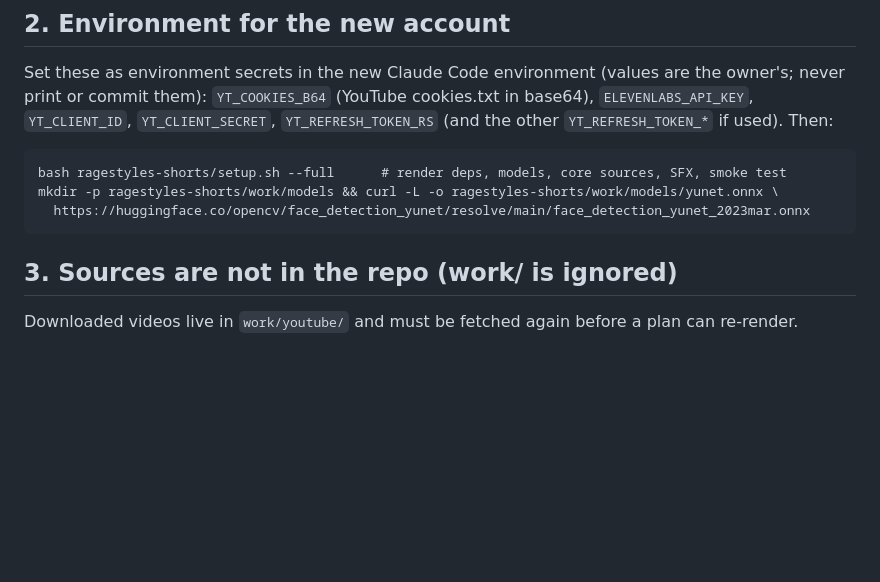
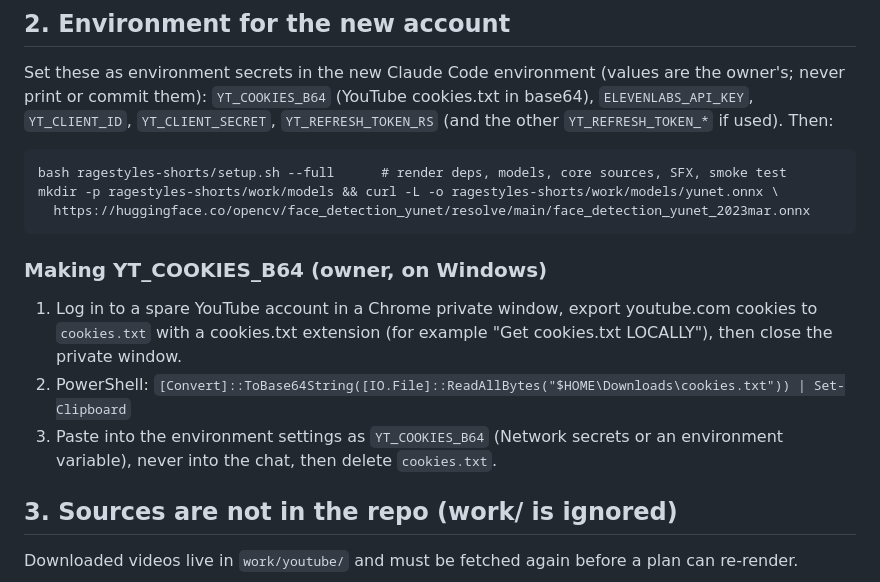
Before and after one commit to Sarahspick/sarahspick.github.io, a Markdown page: ragestyles-shorts/START_HERE.md, the part around the change. Drawn GitHub-style; blank space fills up the shorter version.

Commit message:
START_HERE: how to make YT_COOKIES_B64 on Windows
Co-Authored-By: Claude Opus 5.5 <noreply@anthropic.com>
Claude-Session: https://claude.ai/code/session_01NDBovoL1ZgWwcitDywHFoS

````diff
--- a/ragestyles-shorts/START_HERE.md
+++ b/ragestyles-shorts/START_HERE.md
@@ -24,6 +24,14 @@ bash ragestyles-shorts/setup.sh --full      # render deps, models, core sources,
 mkdir -p ragestyles-shorts/work/models && curl -L -o ragestyles-shorts/work/models/yunet.onnx \
   https://huggingface.co/opencv/face_detection_yunet/resolve/main/face_detection_yunet_2023mar.onnx
 ```
+
+### Making YT_COOKIES_B64 (owner, on Windows)
+
+1. Log in to a spare YouTube account in a Chrome private window, export youtube.com cookies to `cookies.txt` with a
+   cookies.txt extension (for example "Get cookies.txt LOCALLY"), then close the private window.
+2. PowerShell: `[Convert]::ToBase64String([IO.File]::ReadAllBytes("$HOME\Downloads\cookies.txt")) | Set-Clipboard`
+3. Paste into the environment settings as `YT_COOKIES_B64` (Network secrets or an environment variable), never into
+   the chat, then delete `cookies.txt`.
 
 ## 3. Sources are not in the repo (work/ is ignored)
 
````
